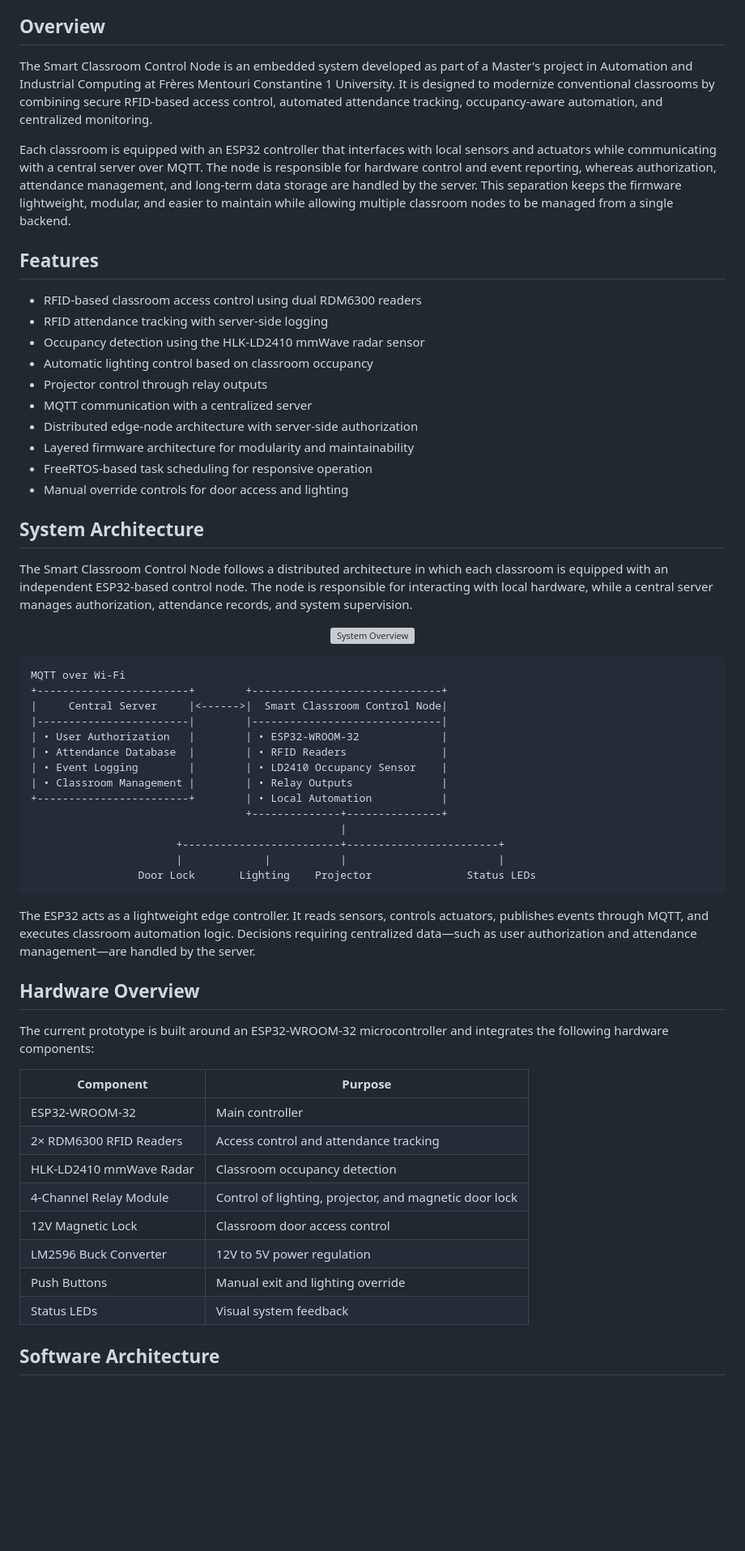
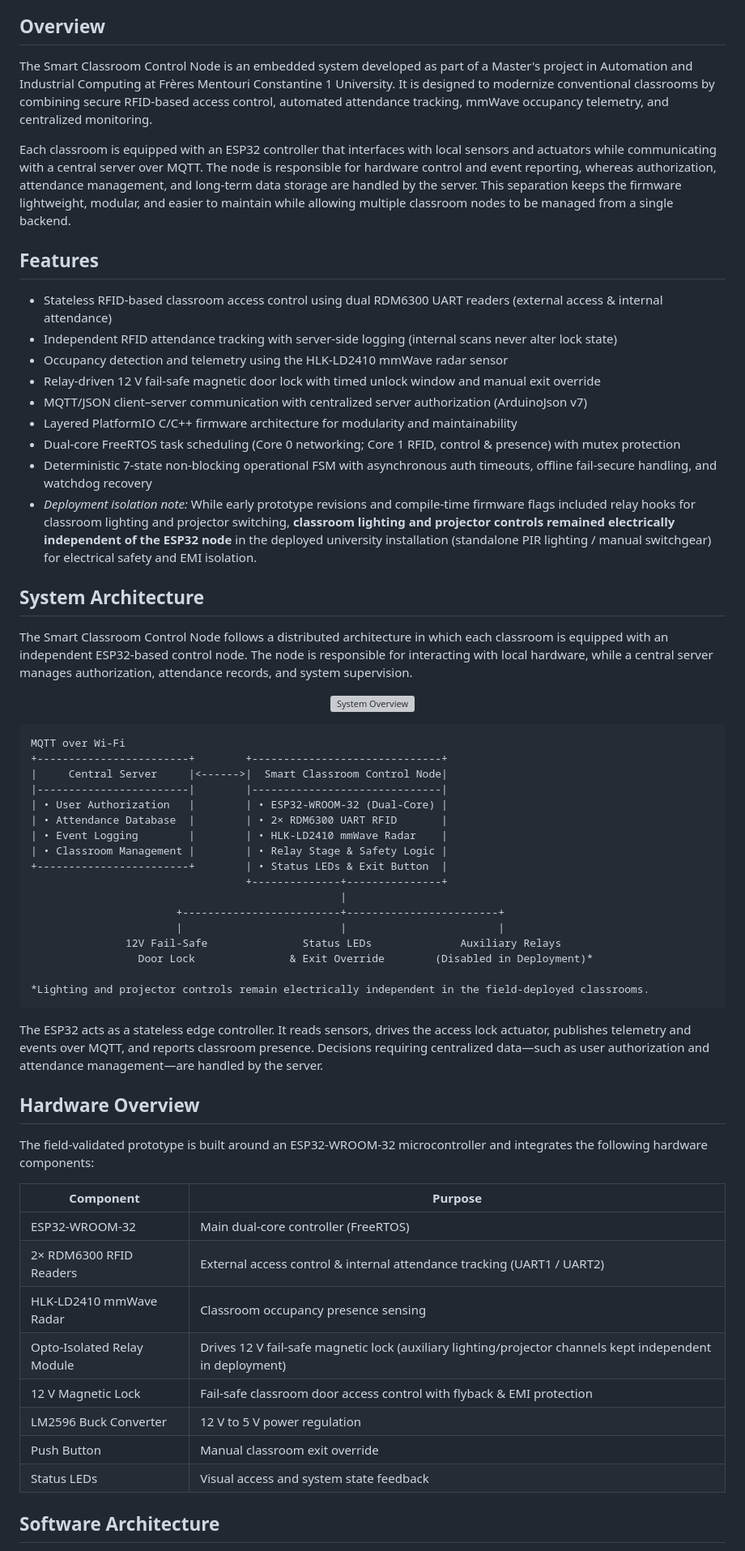
Before and after one commit to boufasahmedamine/smart-classroom-control-node, a Markdown page: README.md, the part around one of its changes. Shown at 81% size. Drawn GitHub-style; blank space fills up the shorter version; grey boxes are pictures that could not be loaded.

Commit message:
docs: align deployed lighting/projector isolation and add verified 7-state FSM diagram

```diff
--- a/README.md
+++ b/README.md
@@ -31,22 +31,21 @@
 
 ## Overview
 
-The Smart Classroom Control Node is an embedded system developed as part of a Master's project in Automation and Industrial Computing at Frères Mentouri Constantine 1 University. It is designed to modernize conventional classrooms by combining secure RFID-based access control, automated attendance tracking, occupancy-aware automation, and centralized monitoring.
+The Smart Classroom Control Node is an embedded system developed as part of a Master's project in Automation and Industrial Computing at Frères Mentouri Constantine 1 University. It is designed to modernize conventional classrooms by combining secure RFID-based access control, automated attendance tracking, mmWave occupancy telemetry, and centralized monitoring.
 
 Each classroom is equipped with an ESP32 controller that interfaces with local sensors and actuators while communicating with a central server over MQTT. The node is responsible for hardware control and event reporting, whereas authorization, attendance management, and long-term data storage are handled by the server. This separation keeps the firmware lightweight, modular, and easier to maintain while allowing multiple classroom nodes to be managed from a single backend.
 
 ## Features
 
-- RFID-based classroom access control using dual RDM6300 readers
-- RFID attendance tracking with server-side logging
-- Occupancy detection using the HLK-LD2410 mmWave radar sensor
-- Automatic lighting control based on classroom occupancy
-- Projector control through relay outputs
-- MQTT communication with a centralized server
-- Distributed edge-node architecture with server-side authorization
-- Layered firmware architecture for modularity and maintainability
-- FreeRTOS-based task scheduling for responsive operation
-- Manual override controls for door access and lighting
+- Stateless RFID-based classroom access control using dual RDM6300 UART readers (external access & internal attendance)
+- Independent RFID attendance tracking with server-side logging (internal scans never alter lock state)
+- Occupancy detection and telemetry using the HLK-LD2410 mmWave radar sensor
+- Relay-driven 12 V fail-safe magnetic door lock with timed unlock window and manual exit override
+- MQTT/JSON client–server communication with centralized server authorization (ArduinoJson v7)
+- Layered PlatformIO C/C++ firmware architecture for modularity and maintainability
+- Dual-core FreeRTOS task scheduling (Core 0 networking; Core 1 RFID, control & presence) with mutex protection
+- Deterministic 7-state non-blocking operational FSM with asynchronous auth timeouts, offline fail-secure handling, and watchdog recovery
+- *Deployment isolation note:* While early prototype revisions and compile-time firmware flags included relay hooks for classroom lighting and projector switching, **classroom lighting and projector controls remained electrically independent of the ESP32 node** in the deployed university installation (standalone PIR lighting / manual switchgear) for electrical safety and EMI isolation.
 
 ## System Architecture
 
@@ -62,33 +61,36 @@ The Smart Classroom Control Node follows a distributed architecture in which eac
     +------------------------+        +------------------------------+
     |     Central Server     |<------>|  Smart Classroom Control Node|
     |------------------------|        |------------------------------|
-    | • User Authorization   |        | • ESP32-WROOM-32             |
-    | • Attendance Database  |        | • RFID Readers               |
-    | • Event Logging        |        | • LD2410 Occupancy Sensor    |
-    | • Classroom Management |        | • Relay Outputs              |
-    +------------------------+        | • Local Automation           |
+    | • User Authorization   |        | • ESP32-WROOM-32 (Dual-Core) |
+    | • Attendance Database  |        | • 2× RDM6300 UART RFID       |
+    | • Event Logging        |        | • HLK-LD2410 mmWave Radar    |
+    | • Classroom Management |        | • Relay Stage & Safety Logic |
+    +------------------------+        | • Status LEDs & Exit Button  |
                                       +--------------+---------------+
                                                      |
                            +-------------------------+------------------------+
-                           |             |           |                        |
-                     Door Lock       Lighting    Projector               Status LEDs
+                           |                         |                        |
+                   12V Fail-Safe               Status LEDs              Auxiliary Relays
+                     Door Lock               & Exit Override        (Disabled in Deployment)*
 
-The ESP32 acts as a lightweight edge controller. It reads sensors, controls actuators, publishes events through MQTT, and executes classroom automation logic. Decisions requiring centralized data—such as user authorization and attendance management—are handled by the server.
+    *Lighting and projector controls remain electrically independent in the field-deployed classrooms.
+
+The ESP32 acts as a stateless edge controller. It reads sensors, drives the access lock actuator, publishes telemetry and events over MQTT, and reports classroom presence. Decisions requiring centralized data—such as user authorization and attendance management—are handled by the server.
 
 ## Hardware Overview
 
-The current prototype is built around an ESP32-WROOM-32 microcontroller and integrates the following hardware components:
+The field-validated prototype is built around an ESP32-WROOM-32 microcontroller and integrates the following hardware components:
 
 | Component | Purpose |
 |---|---|
-| ESP32-WROOM-32 | Main controller |
-| 2× RDM6300 RFID Readers | Access control and attendance tracking |
-| HLK-LD2410 mmWave Radar | Classroom occupancy detection |
-| 4-Channel Relay Module | Control of lighting, projector, and magnetic door lock |
-| 12V Magnetic Lock | Classroom door access control |
-| LM2596 Buck Converter | 12V to 5V power regulation |
-| Push Buttons | Manual exit and lighting override |
-| Status LEDs | Visual system feedback |
+| ESP32-WROOM-32 | Main dual-core controller (FreeRTOS) |
+| 2× RDM6300 RFID Readers | External access control & internal attendance tracking (UART1 / UART2) |
+| HLK-LD2410 mmWave Radar | Classroom occupancy presence sensing |
+| Opto-Isolated Relay Module | Drives 12 V fail-safe magnetic lock (auxiliary lighting/projector channels kept independent in deployment) |
+| 12 V Magnetic Lock | Fail-safe classroom door access control with flyback & EMI protection |
+| LM2596 Buck Converter | 12 V to 5 V power regulation |
+| Push Button | Manual classroom exit override |
+| Status LEDs | Visual access and system state feedback |
 
 ## Software Architecture
 
```
Also changed, not shown: other parts of README.md (+22 -11 lines), docs/architecture.md (+10 -0 lines), docs/hardware.md (+1 -1 lines), docs/images/fsm-state-diagram.png (added).
